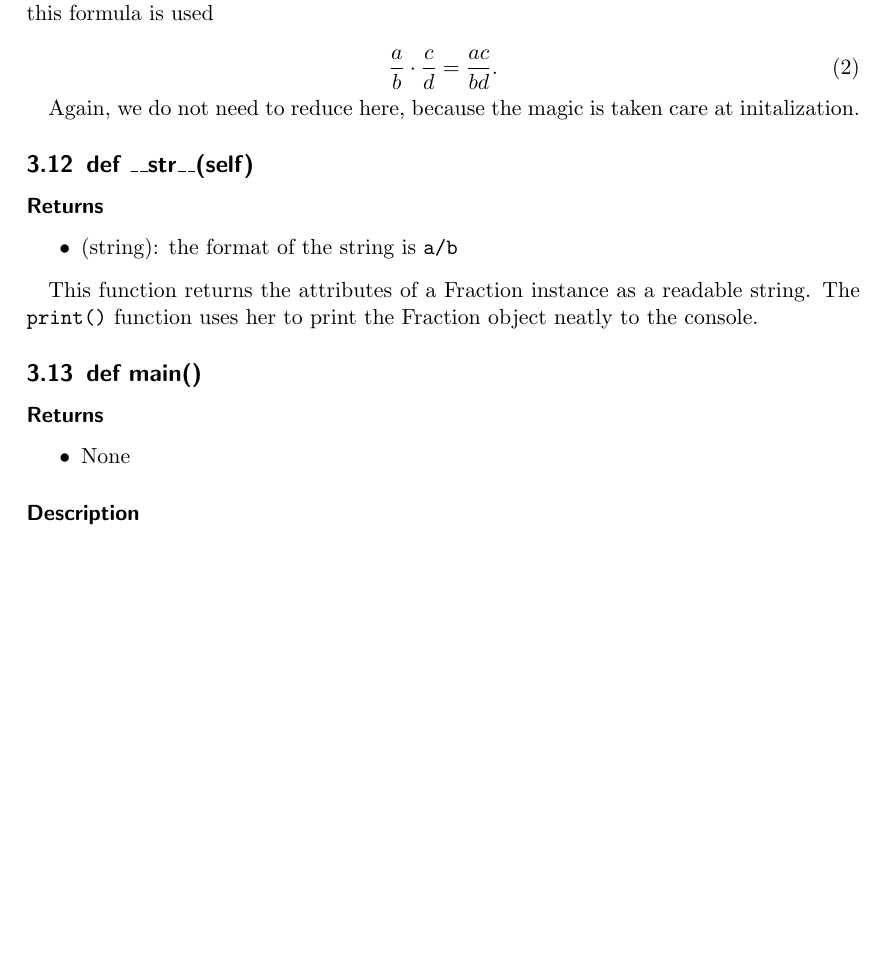
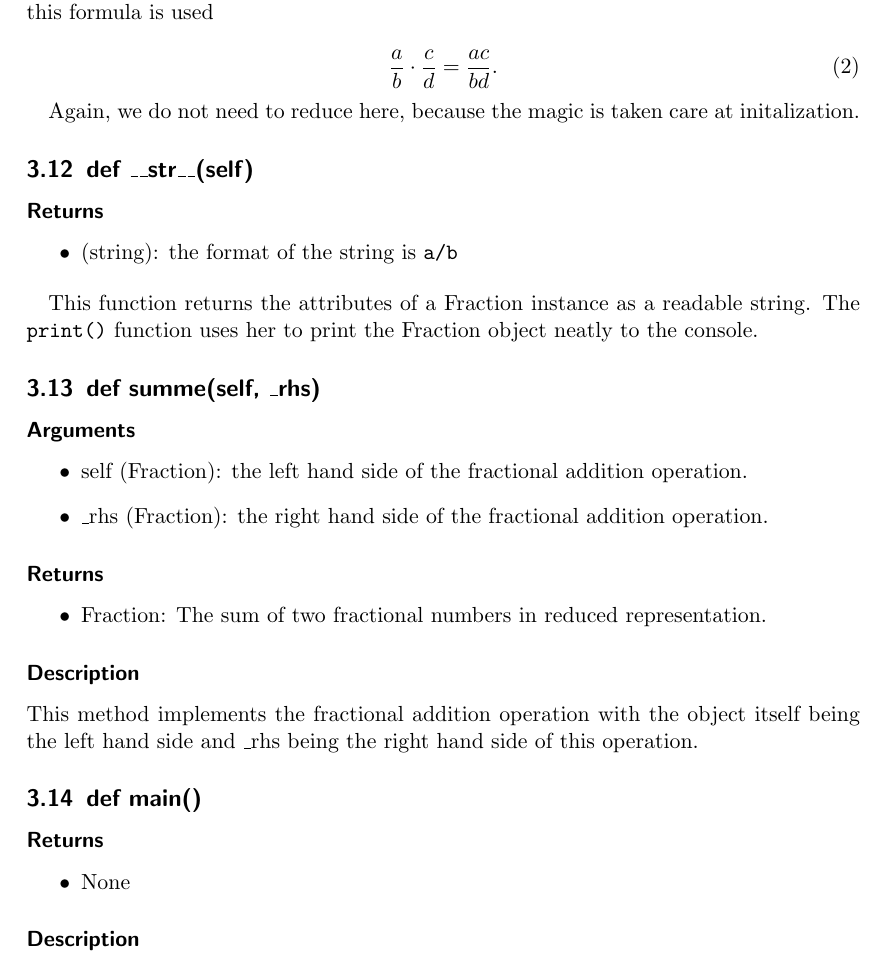
Before and after one commit to keithoma/EWR, a LaTeX document (week3/documentation/documentation.tex): part of page 10 of 12 before the commit and part of page 11 of 13 after it, cut so that both start at the same text, the shorter picture padded with empty space. Compiled offline with pdfLaTeX.

Commit message:
adds docs for Fraction.summe & GreatestCommonDivisor.write_cache_to

```diff
--- a/week3/documentation/documentation.tex
+++ b/week3/documentation/documentation.tex
@@ -437,6 +458,24 @@ Again, we do not need to reduce here, because the magic is taken care at initali
 
 This function returns the attributes of a Fraction instance as a readable string. The \texttt{print()} function uses her to print the Fraction object neatly to the console.
 
+\subsection{def summe(self, \_rhs)}
+
+\subsubsection*{Arguments}
+\begin{itemize}
+	\item self (Fraction): the left hand side of the fractional addition operation.
+	\item \_rhs (Fraction): the right hand side of the fractional addition operation.
+\end{itemize}
+
+\subsubsection*{Returns}
+\begin{itemize}
+	\item Fraction: The sum of two fractional numbers in reduced representation.
+\end{itemize}
+
+\subsubsection*{Description}
+This method implements the fractional addition operation
+with the object itself being the left hand side
+and \_rhs being the right hand side of this operation.
+
 \subsection{def main()}
 
 \subsubsection*{Returns}
```
Also changed, not shown: week3/documentation/documentation.tex (21 more changed lines).
